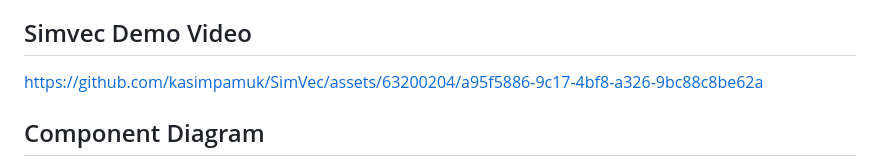
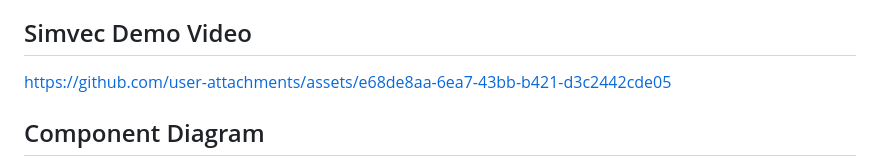
Before and after one commit to kasimpamuk/SimVec, a Markdown page: README.md, the part around the change printed below. GitHub-like rendering.

```diff
--- a/README.md
+++ b/README.md
@@ -18,7 +17,7 @@ SimVec is a small and easy-to-use app, with some extra features to make it even
 
 
 
-https://github.com/kasimpamuk/SimVec/assets/63200204/a95f5886-9c17-4bf8-a326-9bc88c8be62a
+https://github.com/user-attachments/assets/e68de8aa-6ea7-43bb-b421-d3c2442cde05
 
 
 
```
Also changed, not shown: other parts of README.md (+2 -3 lines).
